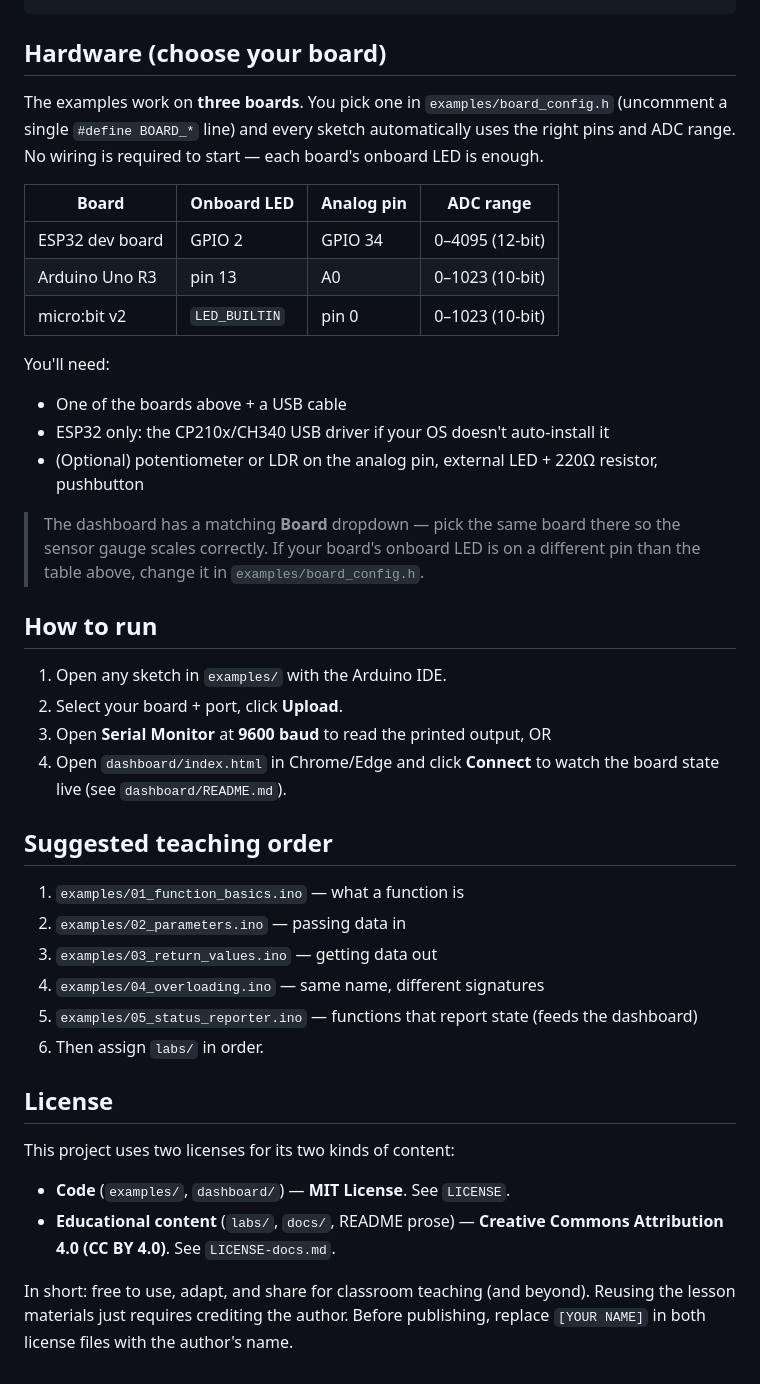
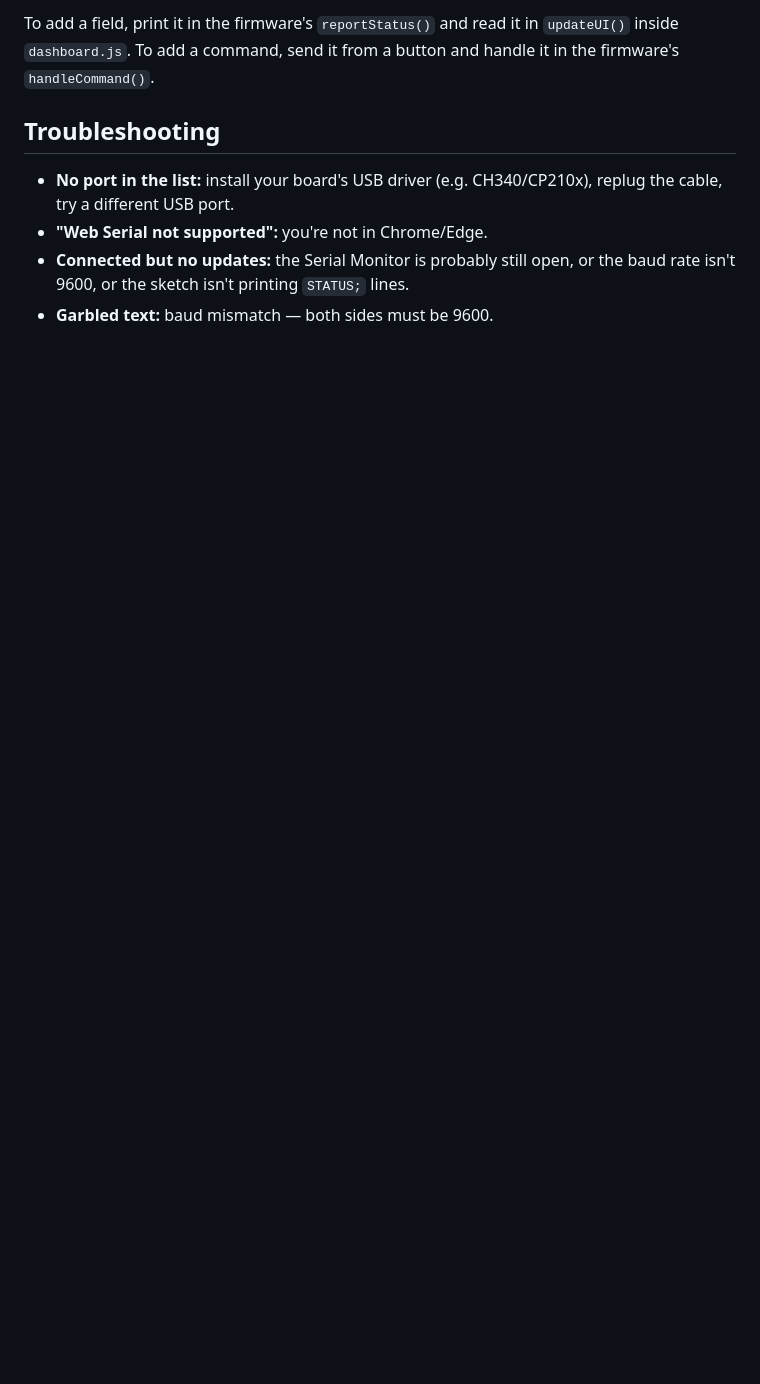
Before and after one commit to ZalTech-Code/cpp-function-hardware, a Markdown page: README.md, the part around one of its changes. Drawn GitHub-style; blank space fills up the shorter version.

````diff
--- a/README.md
+++ b/README.md
@@ -38,48 +74,12 @@ docs/        Cheat sheet + student quick-start
 ```
+To add a field, print it in the firmware's `reportStatus()` and read it in
+`updateUI()` inside `dashboard.js`. To add a command, send it from a button and
+handle it in the firmware's `handleCommand()`.
 
-## Hardware (choose your board)
-The examples work on **three boards**. You pick one in
-`examples/board_config.h` (uncomment a single `#define BOARD_*` line) and every
-sketch automatically uses the right pins and ADC range. No wiring is required to
-start — each board's onboard LED is enough.
-
-| Board            | Onboard LED | Analog pin | ADC range |
-|------------------|-------------|------------|-----------|
-| ESP32 dev board  | GPIO 2      | GPIO 34    | 0–4095 (12-bit) |
-| Arduino Uno R3   | pin 13      | A0         | 0–1023 (10-bit) |
-| micro:bit v2     | `LED_BUILTIN` | pin 0    | 0–1023 (10-bit) |
-
-You'll need:
-- One of the boards above + a USB cable
-- ESP32 only: the CP210x/CH340 USB driver if your OS doesn't auto-install it
-- (Optional) potentiometer or LDR on the analog pin, external LED + 220Ω resistor, pushbutton
-
-> The dashboard has a matching **Board** dropdown — pick the same board there so
-> the sensor gauge scales correctly. If your board's onboard LED is on a
-> different pin than the table above, change it in `examples/board_config.h`.
-
-## How to run
-1. Open any sketch in `examples/` with the Arduino IDE.
-2. Select your board + port, click **Upload**.
-3. Open **Serial Monitor** at **9600 baud** to read the printed output, OR
-4. Open `dashboard/index.html` in Chrome/Edge and click **Connect** to watch
-   the board state live (see `dashboard/README.md`).
-
-## Suggested teaching order
-1. `examples/01_function_basics.ino` — what a function is
-2. `examples/02_parameters.ino` — passing data in
-3. `examples/03_return_values.ino` — getting data out
-4. `examples/04_overloading.ino` — same name, different signatures
-5. `examples/05_status_reporter.ino` — functions that report state (feeds the dashboard)
-6. Then assign `labs/` in order.
-
-## License
-This project uses two licenses for its two kinds of content:
-
-- **Code** (`examples/`, `dashboard/`) — **MIT License**. See `LICENSE`.
-- **Educational content** (`labs/`, `docs/`, README prose) — **Creative Commons
-  Attribution 4.0 (CC BY 4.0)**. See `LICENSE-docs.md`.
-
-In short: free to use, adapt, and share for classroom teaching (and beyond).
-Reusing the lesson materials just requires crediting the author. Before
-publishing, replace `[YOUR NAME]` in both license files with the author's name.
+## Troubleshooting
+- **No port in the list:** install your board's USB driver (e.g. CH340/CP210x),
+  replug the cable, try a different USB port.
+- **"Web Serial not supported":** you're not in Chrome/Edge.
+- **Connected but no updates:** the Serial Monitor is probably still open, or the
+  baud rate isn't 9600, or the sketch isn't printing `STATUS;` lines.
+- **Garbled text:** baud mismatch — both sides must be 9600.
````
Also changed, not shown: other parts of README.md (+63 -27 lines).
